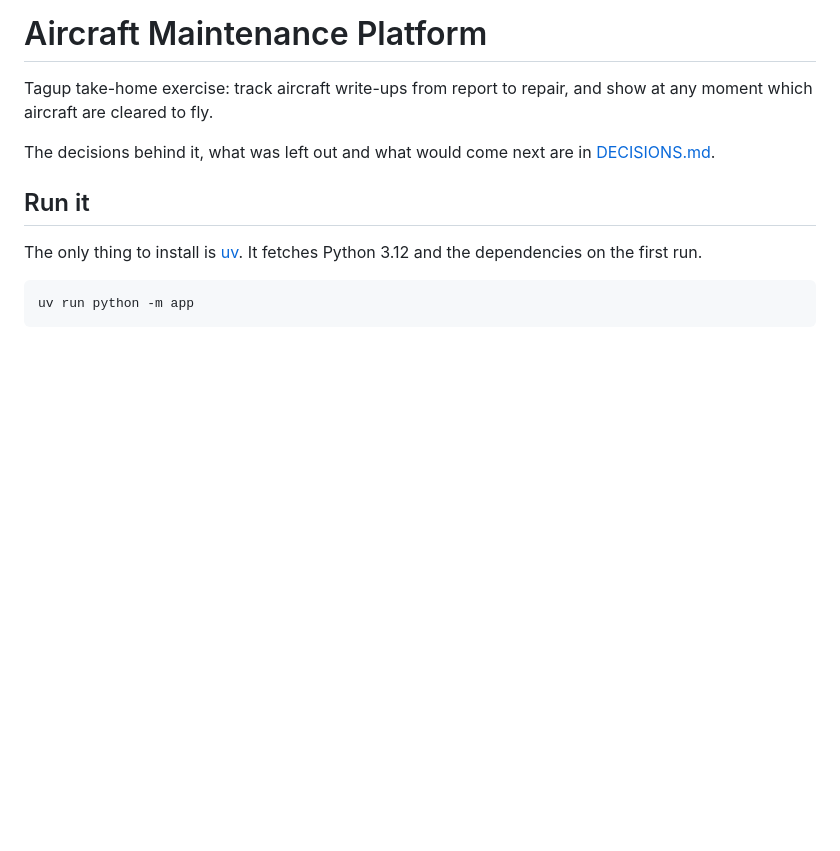
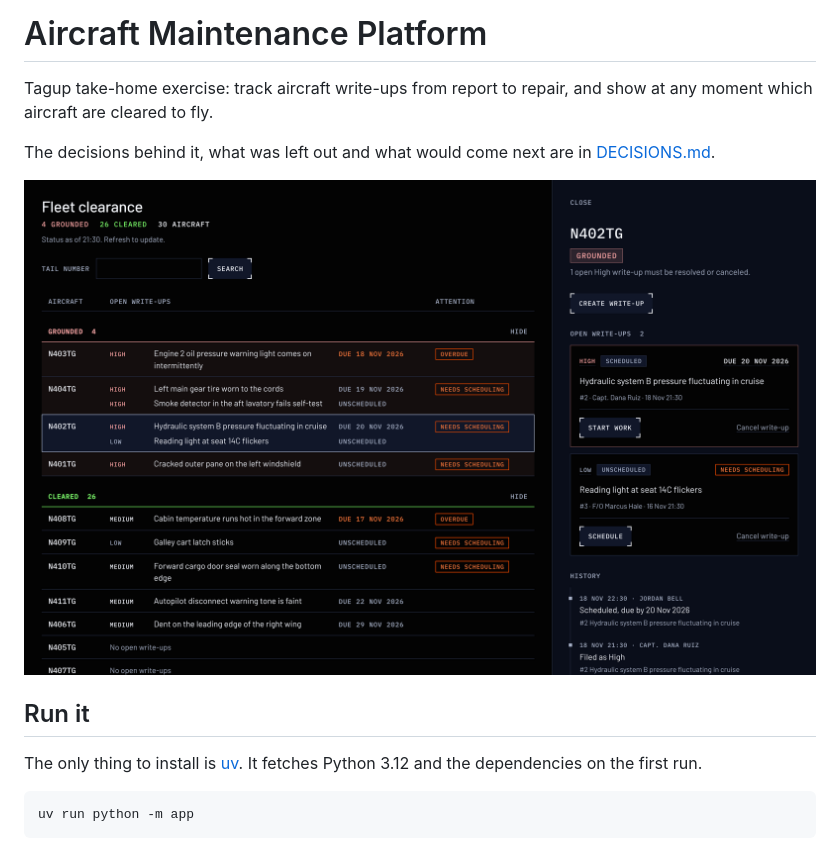
Before and after one commit to henryhobes/tagup-take-home-exercise, a Markdown page: README.md, the part around the change. Drawn GitHub-style; pictures changed too: docs/board.png (added); blank space fills up the shorter version.

Commit message:
Add a screenshot of the board and aircraft panel to the README
Co-Authored-By: Claude Fable 5.2 <noreply@anthropic.com>

```diff
--- a/README.md
+++ b/README.md
@@ -3,6 +3,8 @@
 Tagup take-home exercise: track aircraft write-ups from report to repair, and show at any moment which aircraft are cleared to fly.
 
 The decisions behind it, what was left out and what would come next are in [DECISIONS.md](DECISIONS.md).
+
+![The fleet clearance board with the panel for aircraft N402TG open beside it](docs/board.png)
 
 ## Run it
 
```
